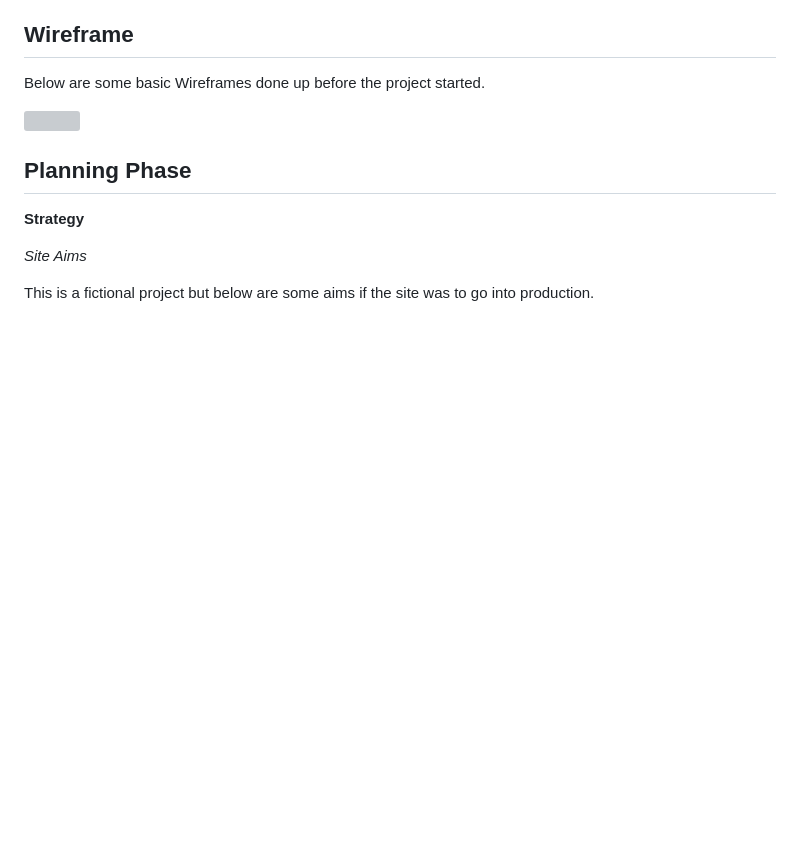
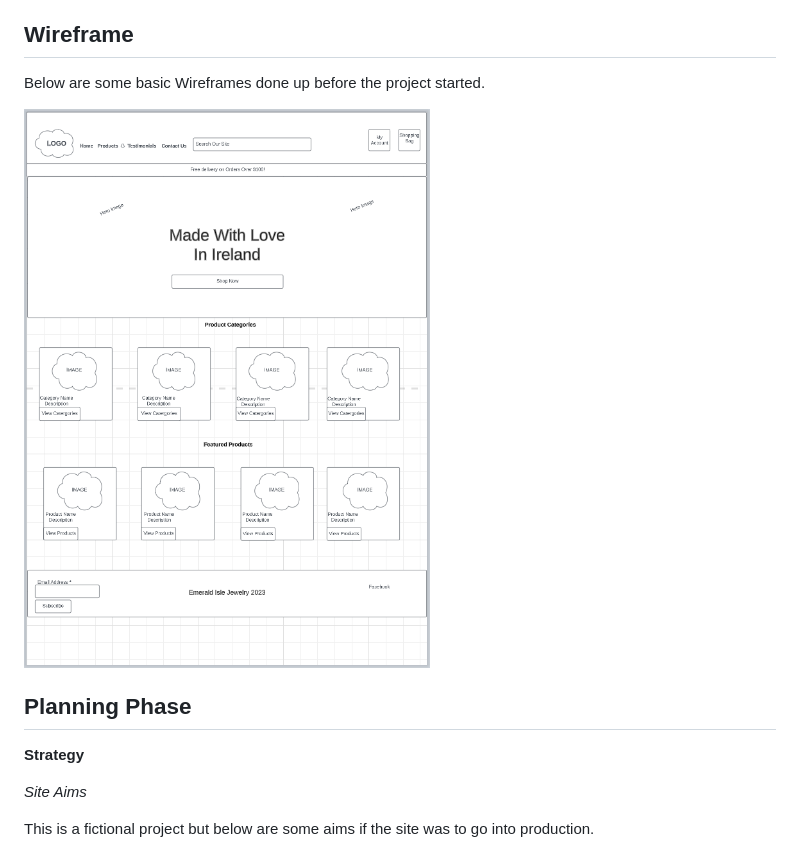
Before and after one commit to oconnorian3/emerald-isle-jewelry, a Markdown page: README.md, the part around the change printed below. GitHub-like rendering; pictures changed too: media/wireframe.png (added); blank space fills up the shorter version; grey boxes are pictures that could not be loaded.

Commit message:
Update Wireframe

```diff
--- a/README.md
+++ b/README.md
@@ -22,7 +22,7 @@ For a comprehensive view of all user stories please refer to the linked project
 
 Below are some basic Wireframes done up before the project started.
 
-![](media/homepage-wireframe.png)
+![](media/wireframe.png)
 
 
 ## Planning Phase ##
```
Also changed, not shown: other parts of README.md (+0 -14 lines).
